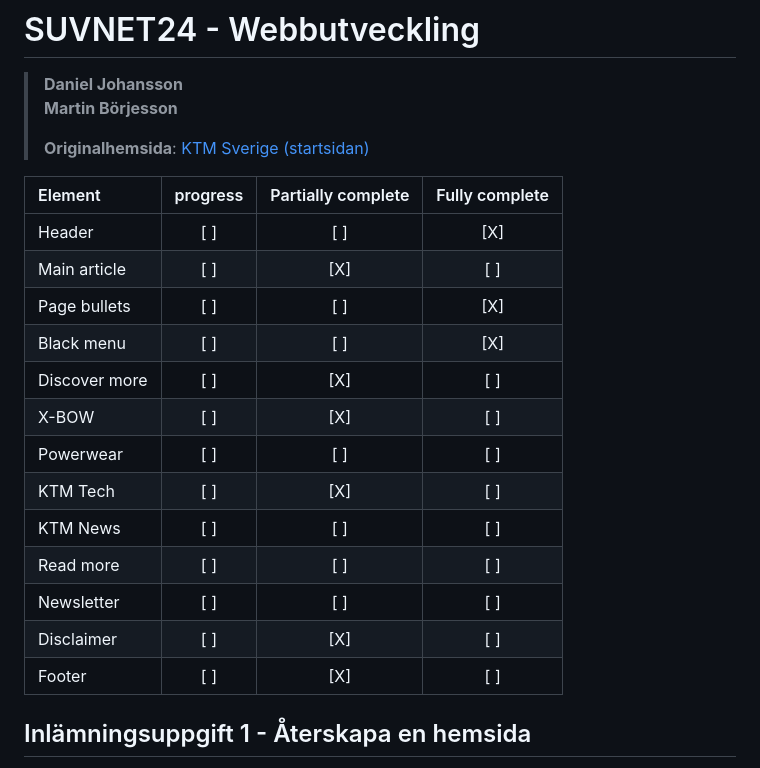
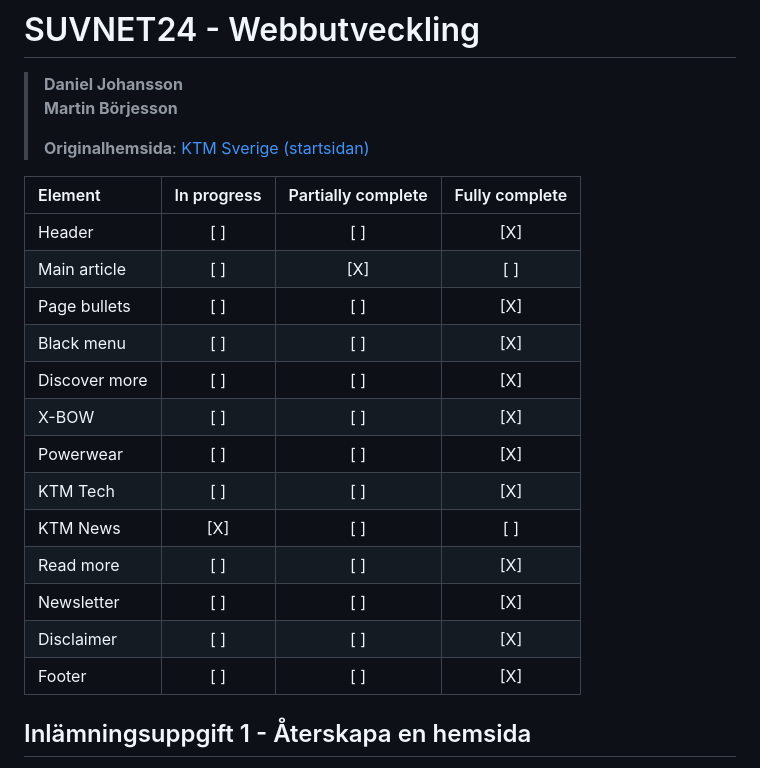
Before and after one commit to martinjborjesson/webutveckling_inlamning_1, a Markdown page: README.md, the part around the change. Drawn GitHub-style.

Commit message:
ticked boxes

```diff
--- a/README.md
+++ b/README.md
@@ -5,21 +5,21 @@
 >
 >**Originalhemsida**: <a href="https://www.ktm.com/en-se.html">KTM Sverige (startsidan)</a>
 
-| Element | progress | Partially complete | Fully complete |
+| Element | In progress | Partially complete | Fully complete |
 | :-                | :-: | :-: | :-: |
 | Header            | [ ] | [ ] | [X] |
 | Main article      | [ ] | [X] | [ ] |
 | Page bullets      | [ ] | [ ] | [X] |
 | Black menu        | [ ] | [ ] | [X] |
-| Discover more     | [ ] | [X] | [ ] |
-| X-BOW             | [ ] | [X] | [ ] |
-| Powerwear         | [ ] | [ ] | [ ] |
-| KTM Tech          | [ ] | [X] | [ ] |
-| KTM News          | [ ] | [ ] | [ ] |
-| Read more         | [ ] | [ ] | [ ] |
-| Newsletter        | [ ] | [ ] | [ ] |
-| Disclaimer        | [ ] | [X] | [ ] |
-| Footer            | [ ] | [X] | [ ] |
+| Discover more     | [ ] | [ ] | [X] |
+| X-BOW             | [ ] | [ ] | [X] |
+| Powerwear         | [ ] | [ ] | [X] |
+| KTM Tech          | [ ] | [ ] | [X] |
+| KTM News          | [X] | [ ] | [ ] |
+| Read more         | [ ] | [ ] | [X] |
+| Newsletter        | [ ] | [ ] | [X] |
+| Disclaimer        | [ ] | [ ] | [X] |
+| Footer            | [ ] | [ ] | [X] |
 
 ## Inlämningsuppgift 1 - Återskapa en hemsida
 
```
